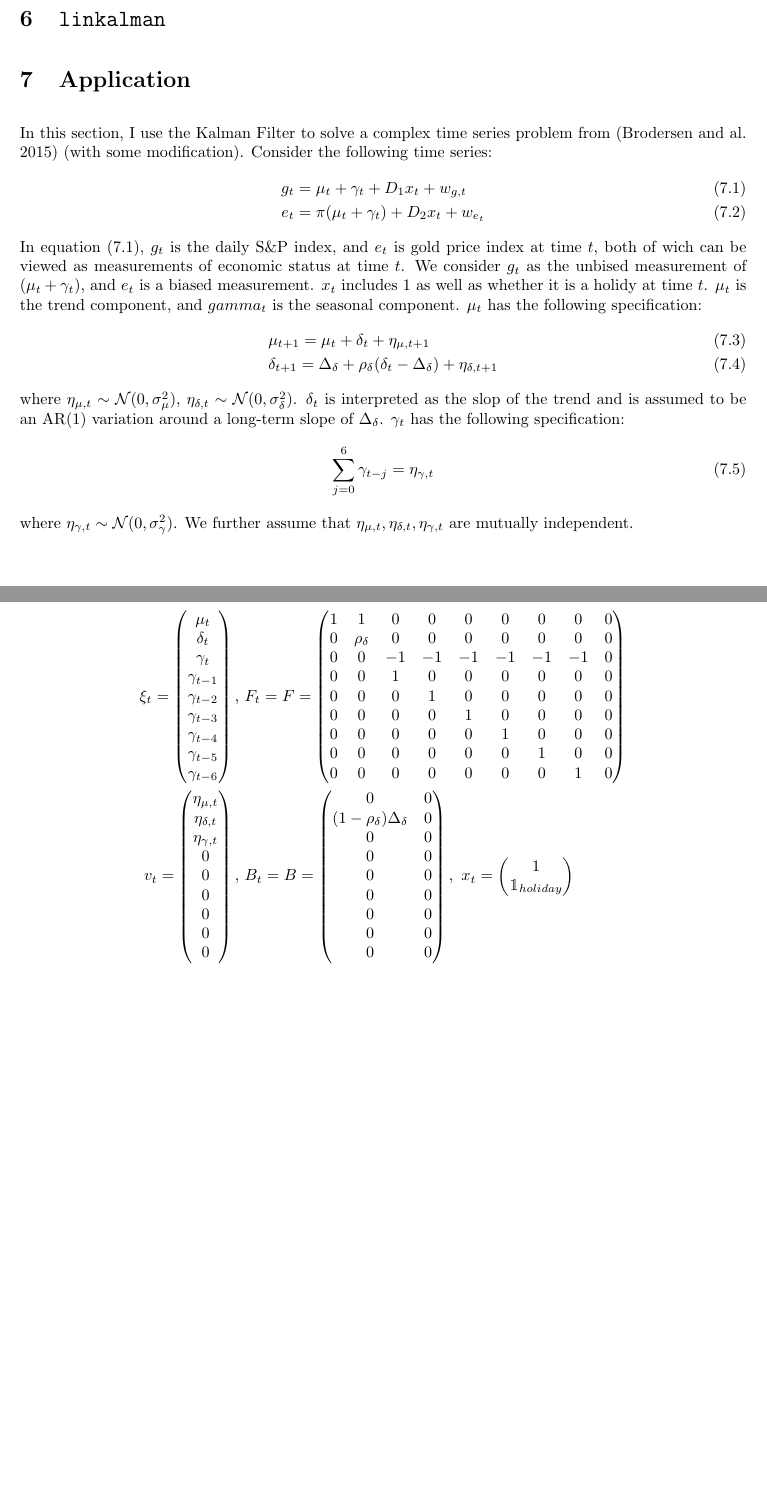
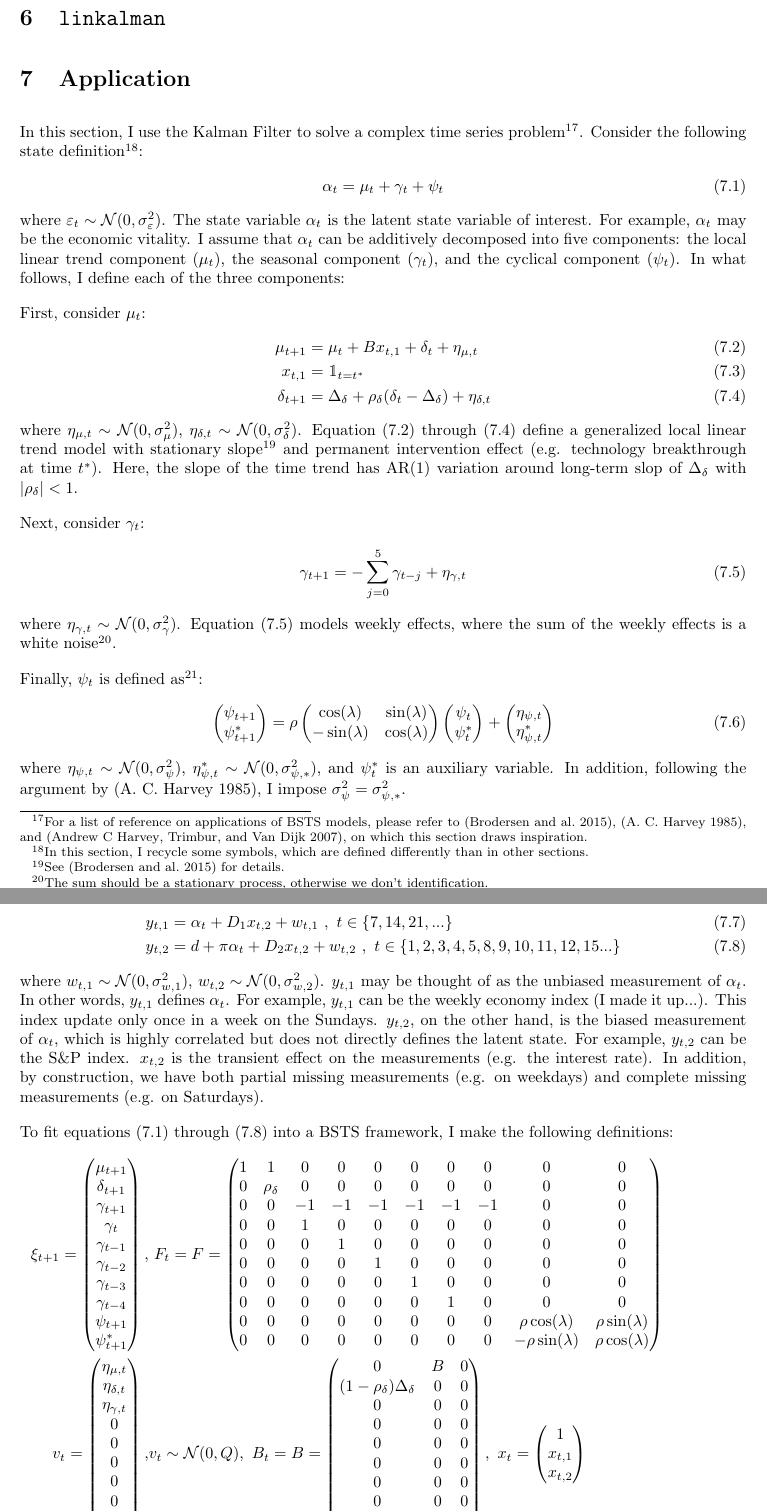
Before and after one commit to DanyangSu/linkalman, a LaTeX document (doc/theory.tex, which reads doc/ref.bib): two parts of pages 11 and 12 of 26, joined at a grey line, cut so that both start at the same text, the shorter picture padded with empty space. Compiled offline with pdfLaTeX.

Commit message:
finish application

```diff
--- a/doc/ref.bib
+++ b/doc/ref.bib
@@ -203,0 +219 @@
+  number={2},
--- a/doc/theory.tex
+++ b/doc/theory.tex
@@ -446,46 +426,80 @@ In practice, I use EM algorithm to cold start the optimization, then use numeric
 
 
 \section{Application} \label{sec:apply}
-In this section, I use the Kalman Filter to solve a complex time series problem from (\cite{brodersen_etal_2015}) (with some modification). Consider the following time series:
+In this section, I use the Kalman Filter to solve a complex time series problem\footnote{For a list of reference on applications of BSTS models, please refer to (\cite{brodersen_etal_2015}), (\cite{harvey_1985}), and (\cite{harvey2007trends}), on which this section draws inspiration.}. Consider the following state definition\footnote{In this section, I recycle some symbols, which are defined differently than in other sections.}:
 \begin{align}
-    g_t &= \mu_t + \gamma_t + D_1x_t + w_{g,t} \label{eq:ts_setup} \\
-    e_t &= \pi(\mu_t + \gamma_t) + D_2x_t + w_{e_t}
+    \alpha_t = \mu_t + \gamma_t + \psi_t \label{eq:state_decompose}
 \end{align}
-In equation (\ref{eq:ts_setup}), $g_t$ is the daily S\&P index, and $e_t$ is gold price index at time $t$, both of wich can be viewed as measurements of economic status at time $t$. We consider $g_t$ as the unbised measurement of $(\mu_t+\gamma_t)$, and $e_t$ is a biased measurement. $x_t$ includes $1$ as well as whether it is a holidy at time $t$. $\mu_t$ is the trend component, and $gamma_t$ is the seasonal component. $\mu_t$ has the following specification:
+where $\varepsilon_t\sim\mathcal{N}(0,\sigma_{\varepsilon}^2)$. The state variable $\alpha_t$ is the latent state variable of interest. For example, $\alpha_t$ may be the economic vitality. I assume that $\alpha_t$ can be additively decomposed into five components: the local linear trend component ($\mu_t$), the seasonal component ($\gamma_t$), and the cyclical component ($\psi_t$). In what follows, I define each of the three components:
+
+First, consider $\mu_t$:
 \begin{align}
-    &\mu_{t+1} = \mu_{t} + \delta_t + \eta_{\mu,t+1} \\
-    &\delta_{t+1} = \Delta_{\delta} + \rho_{\delta}(\delta_t - \Delta_{\delta}) + \eta_{\delta,t+1}
+    \mu_{t+1} &= \mu_t+Bx_{t,1}+\delta_t+\eta_{\mu,t} \label{eq:trend_start} \\
+    x_{t,1} &= \mathbbm{1}_{t=t^{*}} \\
+    \delta_{t+1} &= \Delta_{\delta} + \rho_{\delta}(\delta_t-\Delta_{\delta}) + \eta_{\delta,t} \label{eq:trend_end}
 \end{align}
-where $\eta_{\mu,t}\sim\mathcal{N}(0,\sigma_{\mu}^2)$, $\eta_{\delta,t}\sim\mathcal{N}(0,\sigma_{\delta}^2)$. $\delta_t$ is interpreted as the slop of the trend and is assumed to be an AR(1) variation around a long-term slope of $\Delta_{\delta}$. $\gamma_t$ has the following specification:
+where $\eta_{\mu,t}\sim\mathcal{N}(0,\sigma_{\mu}^2)$, $\eta_{\delta,t}\sim\mathcal{N}(0,\sigma_{\delta}^2)$. Equation (\ref{eq:trend_start}) through (\ref{eq:trend_end}) define a generalized local linear trend model with stationary slope\footnote{See (\cite{brodersen_etal_2015}) for details.} and permanent intervention effect (e.g. technology breakthrough at time $t^*)$. Here, the slope of the time trend has AR(1) variation around long-term slop of $\Delta_{\delta}$ with $|\rho_{\delta}|<1$.
+
+Next, consider $\gamma_t$:
 \begin{align}
-    \sum_{j=0}^6\gamma_{t-j} &= \eta_{\gamma,t}
+    \gamma_{t+1}&= -\sum_{j=0}^{5}\gamma_{t-j} + \eta_{\gamma,t} \label{eq:season}
 \end{align}
-where $\eta_{\gamma,t}\sim\mathcal{N}(0,\sigma_{\gamma}^2)$. We further assume that $\eta_{\mu,t},\eta_{\delta,t},\eta_{\gamma,t}$ are mutually independent.
+where $\eta_{\gamma,t}\sim\mathcal{N}(0,\sigma_{\gamma}^2)$. Equation (\ref{eq:season}) models weekly effects, where the sum of the weekly effects is a white noise\footnote{The sum should be a stationary process, otherwise we don't identification.}.
 
-To fit the LDS model Kalman Filter, we rewrite it as:
+Finally, $\psi_t$ is defined as\footnote{For details, refer to (\cite{harvey_1985}) and (\cite{harvey2007trends}).}:
+\begin{align}
+    \begin{pmatrix}
+        \psi_{t+1} \\
+        \psi_{t+1}^{*}
+    \end{pmatrix}
+    =\rho\begin{pmatrix}
+        \cos(\lambda) & \sin(\lambda) \\
+        -\sin(\lambda) & \cos(\lambda)
+    \end{pmatrix}
+    \begin{pmatrix}
+        \psi_{t} \\
+        \psi_{t}^{*}
+    \end{pmatrix}
+    +\begin{pmatrix}
+        \eta_{\psi,t} \\
+        \eta_{\psi,t}^{*}
+    \end{pmatrix} \label{eq:cycle}
+\end{align}
+where $\eta_{\psi,t}\sim\mathcal{N}(0,\sigma_{\psi}^2)$, $\eta_{\psi,t}^{*}\sim\mathcal{N}(0,\sigma_{\psi,*}^2)$, and $\psi_{t}^{*}$ is an auxiliary variable. In addition, following the argument by (\cite{harvey_1985}), I impose $\sigma_{\psi}^2=\sigma_{\psi,*}^2$.
+
+Now I specify measurement equations:
+\begin{align}
+    y_{t,1} &= \alpha_t+D_1x_{t,2}+w_{t,1} \ , \ t\in\{7,14,21,...\} \\
+    y_{t,2} &= d + \pi\alpha_t+D_2x_{t,2}+w_{t,2}\ , \ t\in\{1,2,3,4,5,8,9,10,11,12,15...\} \label{eq:y2}
+\end{align}
+where $w_{t,1}\sim\mathcal{N}(0,\sigma_{w,1}^2)$, $w_{t,2}\sim\mathcal{N}(0,\sigma_{w,2}^2)$. $y_{t,1}$ may be thought of as the unbiased measurement of $\alpha_t$. In other words, $y_{t,1}$ defines $\alpha_t$. For example, $y_{t,1}$ can be the weekly economy index (I made it up...). This index update only once in a week on the Sundays. $y_{t,2}$, on the other hand, is the biased measurement of $\alpha_t$, which is highly correlated but does not directly defines the latent state. For example, $y_{t,2}$ can be the S\&P index. $x_{t,2}$ is the transient effect on the measurements (e.g. the interest rate). In addition, by construction, we have both partial missing measurements (e.g. on weekdays) and complete missing measurements (e.g. on Saturdays).
+
+To fit equations (\ref{eq:state_decompose}) through (\ref{eq:y2}) into a BSTS framework, I make the following definitions:
 \begin{align*}
-    \xi_t = \begin{pmatrix}
-        \mu_t \\
-        \delta_t \\
+    \xi_{t+1} = \begin{pmatrix}
+        \mu_{t+1} \\
+        \delta_{t+1} \\
+        \gamma_{t+1} \\
         \gamma_t \\
         \gamma_{t-1} \\
         \gamma_{t-2} \\
         \gamma_{t-3} \\
         \gamma_{t-4} \\
-        \gamma_{t-5} \\
-        \gamma_{t-6}
+        \psi_{t+1} \\
+        \psi_{t+1}^{*}
     \end{pmatrix},
     &\
     F_t = F = \begin{pmatrix}
-        1 & 1  & 0 & 0 & 0 & 0 & 0 & 0 & 0 \\
-        0 & \rho_{\delta}  & 0 & 0 & 0 & 0 & 0 & 0 & 0 \\
-        0 & 0 & -1 & -1 & -1 & -1 & -1 & -1 & 0 \\
-        0 & 0 & 1 & 0 & 0 & 0 & 0 & 0 & 0 \\
-        0 & 0 & 0 & 1 & 0 & 0 & 0 & 0 & 0 \\
-        0 & 0 & 0 & 0 & 1 & 0 & 0 & 0 & 0 \\
-        0 & 0 & 0 & 0 & 0 & 1 & 0 & 0 & 0 \\
-        0 & 0 & 0 & 0 & 0 & 0 & 1 & 0 & 0 \\
-        0 & 0 & 0 & 0 & 0 & 0 & 0 & 1 & 0
+        1 & 1  & 0 & 0 & 0 & 0 & 0 & 0 & 0 & 0 \\
+        0 & \rho_{\delta}  & 0 & 0 & 0 & 0 & 0 & 0 & 0 & 0 \\
+        0 & 0 & -1 & -1 & -1 & -1 & -1 & -1 & 0 & 0 \\
+        0 & 0 & 1 & 0 & 0 & 0 & 0 & 0 & 0 & 0 \\
+        0 & 0 & 0 & 1 & 0 & 0 & 0 & 0 & 0 & 0 \\
+        0 & 0 & 0 & 0 & 1 & 0 & 0 & 0 & 0 & 0 \\
+        0 & 0 & 0 & 0 & 0 & 1 & 0 & 0 & 0 & 0 \\
+        0 & 0 & 0 & 0 & 0 & 0 & 1 & 0 & 0 & 0 \\
+        0 & 0 & 0 & 0 & 0 & 0 & 0 & 0 & \rho \cos(\lambda) & \rho \sin(\lambda) \\
+        0 & 0 & 0 & 0 & 0 & 0 & 0 & 0 & -\rho \sin(\lambda) & \rho \cos(\lambda)
     \end{pmatrix} \\
     v_t = \begin{pmatrix}
         \eta_{\mu,t} \\
@@ -496,42 +510,62 @@ To fit the LDS model Kalman Filter, we rewrite it as:
         0 \\
         0 \\
         0 \\
-        0 \\
-    \end{pmatrix},
-    &\
+        \eta_{\psi,t} \\
+        \eta_{\psi,t}^*
+    \end{pmatrix}
+    , & v_t\sim\mathcal{N}(0,Q),
+    \
     B_t = B = \begin{pmatrix}
-        0 & 0 \\
-        (1-\rho_{\delta})\Delta_{\delta} & 0 \\
-        0 & 0 \\
-        0 & 0 \\
-        0 & 0 \\
-        0 & 0 \\
-        0 & 0 \\
-        0 & 0 \\
-        0 & 0
+        0 & B & 0 \\
+        (1-\rho_{\delta})\Delta_{\delta} & 0 & 0 \\
+        0 & 0 & 0 \\
+        0 & 0 & 0 \\
+        0 & 0 & 0 \\
+        0 & 0 & 0 \\
+        0 & 0 & 0 \\
+        0 & 0 & 0 \\
+        0 & 0 & 0 \\
+        0 & 0 & 0
     \end{pmatrix},
     \
     x_t = \begin{pmatrix}
         1 \\
-        \mathbbm{1}_{holiday}
+        x_{t,1} \\
+        x_{t,2}
     \end{pmatrix} \\
     y_t = \begin{pmatrix}
-        g_t \\
-        e_t
+        y_{t,1} \\
+        y_{t,2}
     \end{pmatrix},
     &\
     D_t = D = \begin{pmatrix}
-        0 & h_1 \\
-        a & h_2
+        0 & 0 & D_1 \\
+        d & 0 & D_2
     \end{pmatrix},
     \
     w_t = \begin{pmatrix}
-        w_{1,t} \\
-        w_{2,t}
+        w_{t,1} \\
+        w_{t,2}
     \end{pmatrix}
     , \ w_t\sim\mathcal{N}(0,R) \\
     & H_t = H = \begin{pmatrix}
-        1 & 1 & 0 & 0 & 0 & 0 & 0 & 0 & 0 \\
-        \pi & \pi & 0 & 0 & 0 & 0 & 0 & 0 & 0
+        1 & 0 &1 & 0 & 0 & 0 & 0 & 0 & 1 & 0 \\
+        \pi & 0 & \pi & 0 & 0 & 0 & 0 & 0 & \pi & 0
+    \end{pmatrix}
+    \\
+    & Q_t = Q = \begin{pmatrix}
+        \sigma_{\mu}^2 & 0 & 0 & \cdots & \cdots & \cdots & \cdots & 0 \\
+        0 & \sigma_{\delta}^2 & 0 & & & & & \vdots \\
+        0 & 0 & \sigma_{\gamma}^2 & & & & & \vdots \\
+        \vdots & & & 0 & & & & \vdots \\
+        \vdots & & & & \ddots & & & \vdots \\
+        \vdots & & & & & 0 & & \vdots \\
+        \vdots & & & & & & \sigma_{\psi}^2 & 0 \\
+        0 & \cdots & \cdots & \cdots & \cdots & \cdots & 0 & \sigma_{\psi}^2
+    \end{pmatrix}
+    ,\
+    R_t = R= \begin{pmatrix}
+        \sigma_{w,1} & \sigma_{w,1,2} \\
+        \sigma_{w,1,2} & \sigma_{w,2}
     \end{pmatrix}
 \end{align*}
```
Also changed, not shown: doc/ref.bib (20 more changed lines), doc/theory.tex (41 more changed lines).
